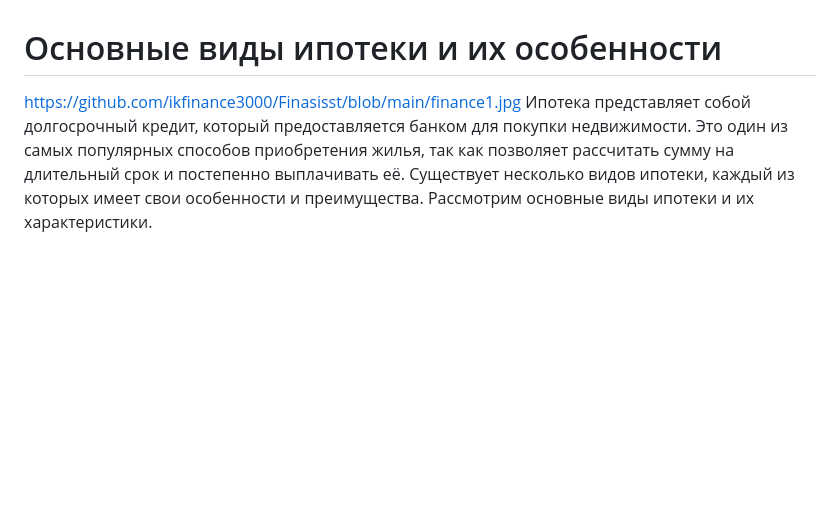
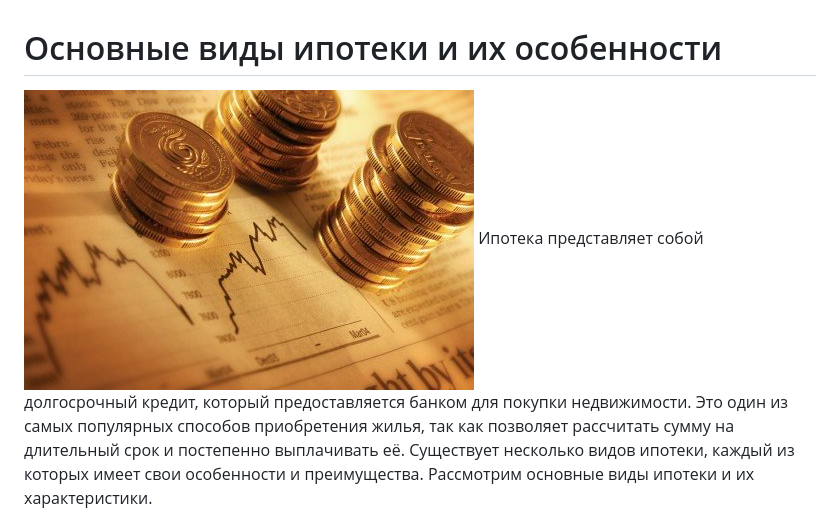
Before and after one commit to ikfinance3000/Finasisst, a Markdown page: README.md, the part around the change. GitHub-like rendering; blank space fills up the shorter version.

```diff
--- a/README.md
+++ b/README.md
@@ -1,6 +1,6 @@
 
 # Основные виды ипотеки и их особенности
-https://github.com/ikfinance3000/Finasisst/blob/main/finance1.jpg
+![Описание изображения](https://github.com/ikfinance3000/Finasisst/raw/main/finance1.jpg)
 Ипотека представляет собой долгосрочный кредит, который предоставляется банком для покупки недвижимости. Это один из самых популярных способов приобретения жилья, так как позволяет рассчитать сумму на длительный срок и постепенно выплачивать её. Существует несколько видов ипотеки, каждый из которых имеет свои особенности и преимущества. Рассмотрим основные виды ипотеки и их характеристики.
 
 ## 1. Фиксированная ставка (Fixed-rate mortgage)
```
